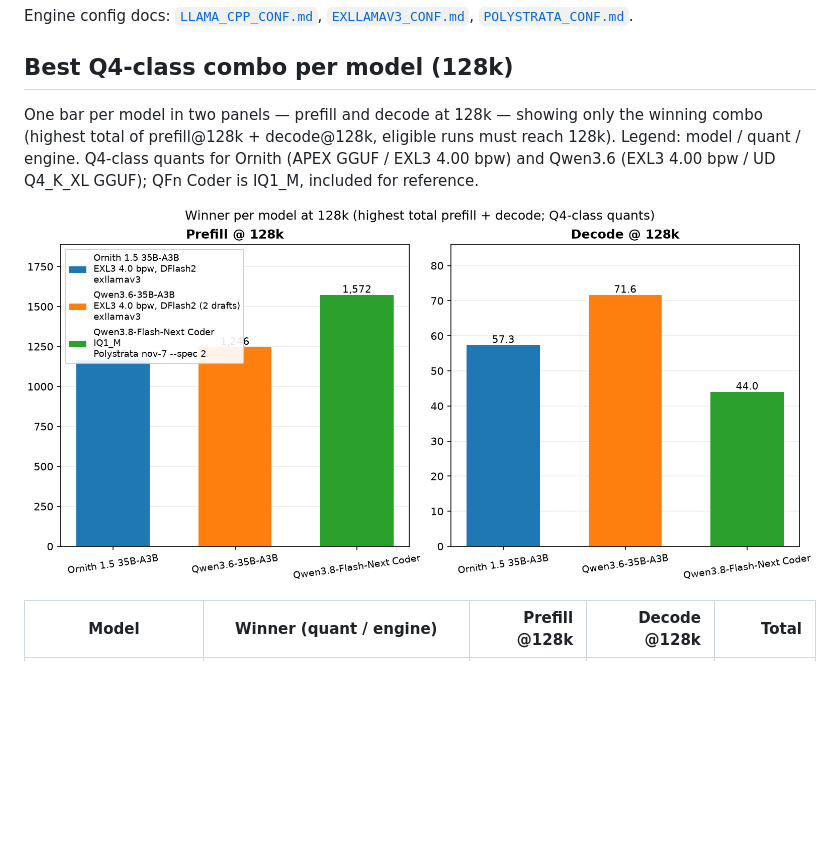
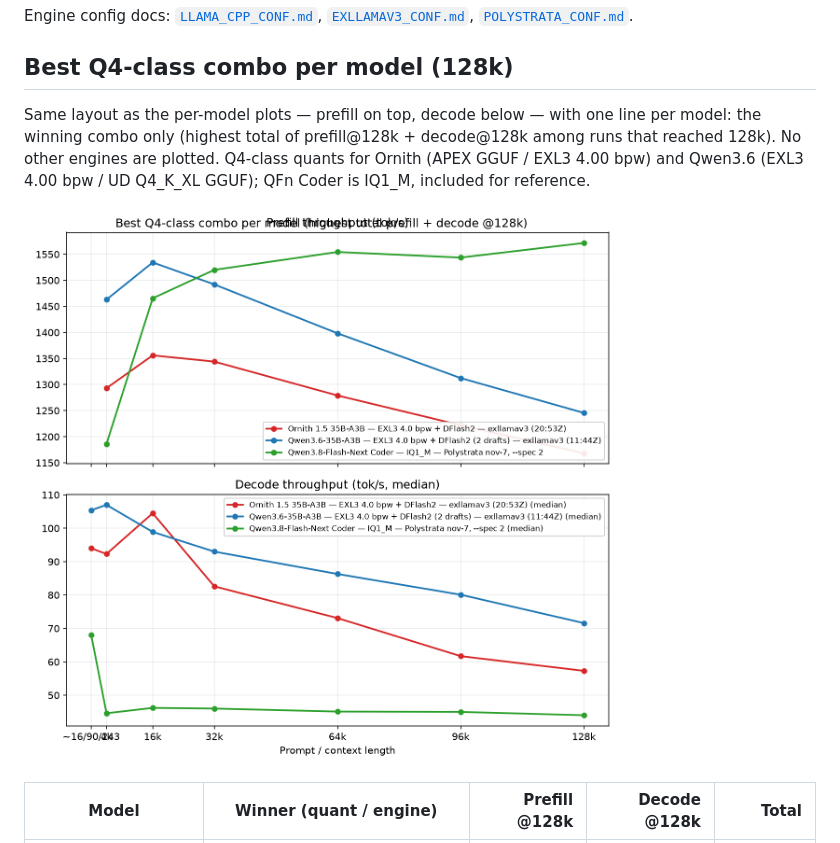
Before and after one commit to willeyh-git/moe-offload-bench, a Markdown page: README.md, the part around the change. Rendered like a GitHub page; pictures changed too: plots/best_q4_128k.png; blank space fills up the shorter version.

Commit message:
update best plot again

```diff
--- a/README.md
+++ b/README.md
@@ -42,11 +42,11 @@ Engine config docs: [`LLAMA_CPP_CONF.md`](LLAMA_CPP_CONF.md),
 
 ## Best Q4-class combo per model (128k)
 
-One bar per model in two panels — prefill and decode at 128k — showing only the
-winning combo (highest total of prefill@128k + decode@128k, eligible runs must
-reach 128k). Legend: model / quant / engine. Q4-class quants for Ornith (APEX
-GGUF / EXL3 4.00 bpw) and Qwen3.6 (EXL3 4.00 bpw / UD Q4_K_XL GGUF); QFn Coder
-is IQ1_M, included for reference.
+Same layout as the per-model plots — prefill on top, decode below — with one
+line per model: the winning combo only (highest total of prefill@128k +
+decode@128k among runs that reached 128k). No other engines are plotted.
+Q4-class quants for Ornith (APEX GGUF / EXL3 4.00 bpw) and Qwen3.6 (EXL3 4.00
+bpw / UD Q4_K_XL GGUF); QFn Coder is IQ1_M, included for reference.
 
 ![Best Q4-class combo per model at 128k](plots/best_q4_128k.png)
 
```
Also changed, not shown: 1 other file.
